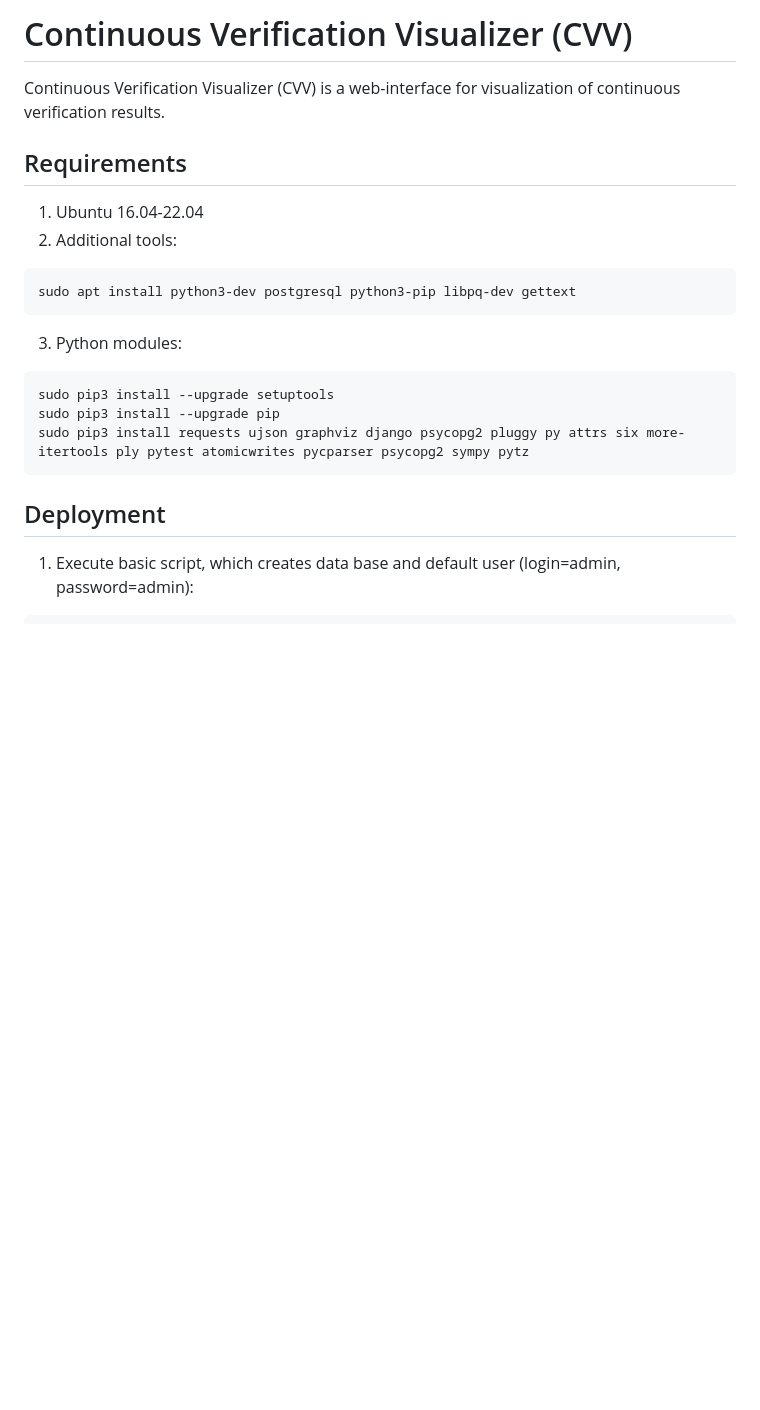
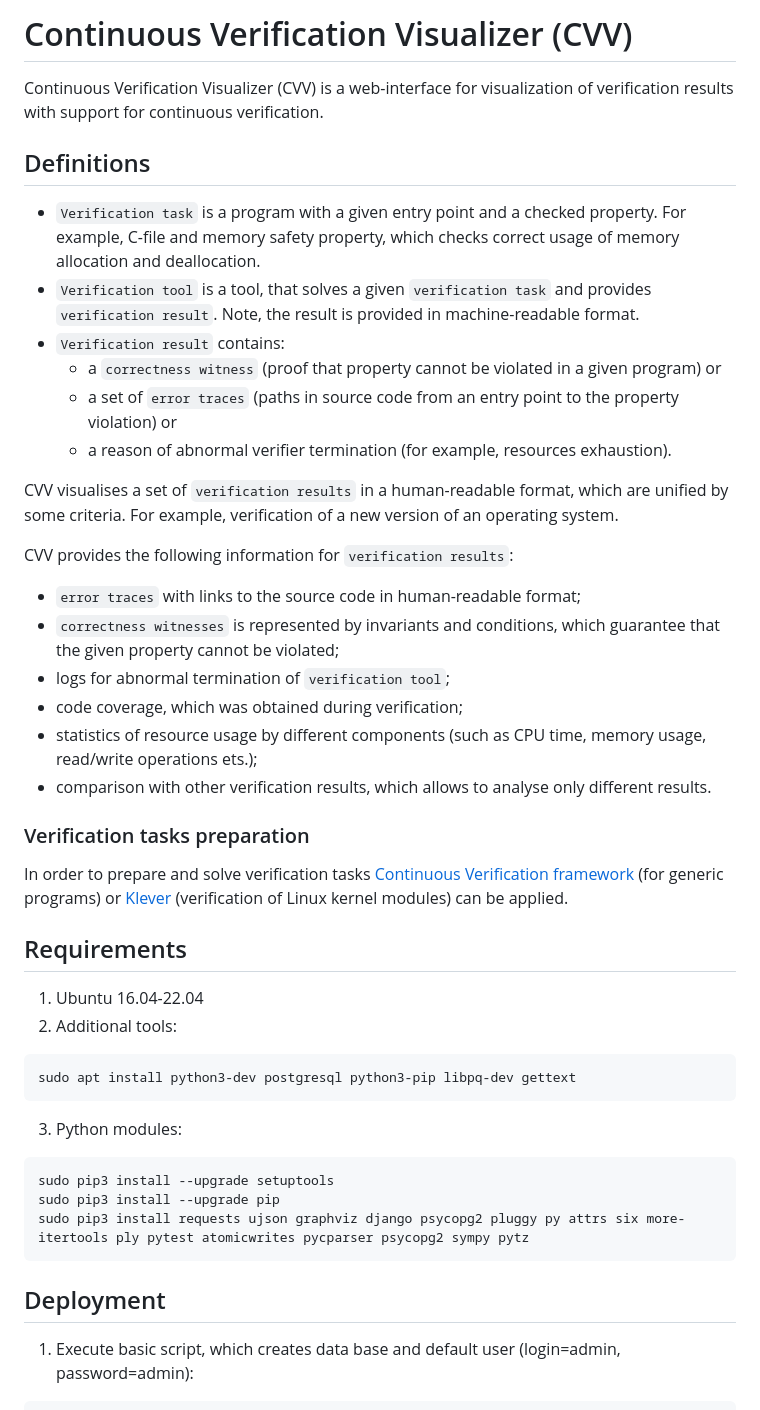
Before and after one commit to vmordan/cvv, a Markdown page: README.md, the part around the change printed below. Drawn GitHub-style; blank space fills up the shorter version.

````diff
--- a/README.md
+++ b/README.md
@@ -1,11 +1,37 @@
-Continuous Verification Visualizer (CVV)
-========================================
+# Continuous Verification Visualizer (CVV)
 
 Continuous Verification Visualizer (CVV) is a web-interface for visualization of
-continuous verification results.
+verification results with support for continuous verification.
 
-Requirements
-------------
+## Definitions
+
+- `Verification task` is a program with a given entry point and a checked property.
+For example, C-file and memory safety property, which checks correct usage of memory allocation and deallocation.
+- `Verification tool` is a tool, that solves a given `verification task` and provides `verification result`.
+Note, the result is provided in machine-readable format.
+- `Verification result` contains:
+  - a `correctness witness` (proof that property cannot be violated in a given program) or
+  - a set of `error traces` (paths in source code from an entry point to the property violation) or
+  - a reason of abnormal verifier termination (for example, resources exhaustion).
+
+CVV visualises a set of `verification results` in a human-readable format, which are unified by some criteria.
+For example, verification of a new version of an operating system.
+
+CVV provides the following information for `verification results`:
+- `error traces` with links to the source code in human-readable format;
+- `correctness witnesses` is represented by invariants and conditions, which guarantee that the given property cannot be violated;
+- logs for abnormal termination of `verification tool`;
+- code coverage, which was obtained during verification;
+- statistics of resource usage by different components (such as CPU time, memory usage, read/write operations ets.);
+- comparison with other verification results, which allows to analyse only different results.
+
+### Verification tasks preparation
+
+In order to prepare and solve verification tasks [Continuous Verification framework](https://github.com/ispras/cv) (for generic programs)
+or [Klever](https://github.com/ldv-klever/klever) (verification of Linux kernel modules) can be applied.
+
+## Requirements
+
 1. Ubuntu 16.04-22.04
 2. Additional tools:
 ```shell
@@ -18,8 +44,7 @@ sudo pip3 install --upgrade pip
 sudo pip3 install requests ujson graphviz django psycopg2 pluggy py attrs six more-itertools ply pytest atomicwrites pycparser psycopg2 sympy pytz
 ```
 
-Deployment
-----------
+## Deployment
 
 1. Execute basic script, which creates data base and default user (login=admin, password=admin):
 ```shell
````
Also changed, not shown: other parts of README.md (+30 -0 lines), docs/images/main_page.png (added), docs/images/mark_creation.png (added), docs/images/safe.png (added), docs/images/unsafe.png (added), docs/images/unsafes.png (added).
